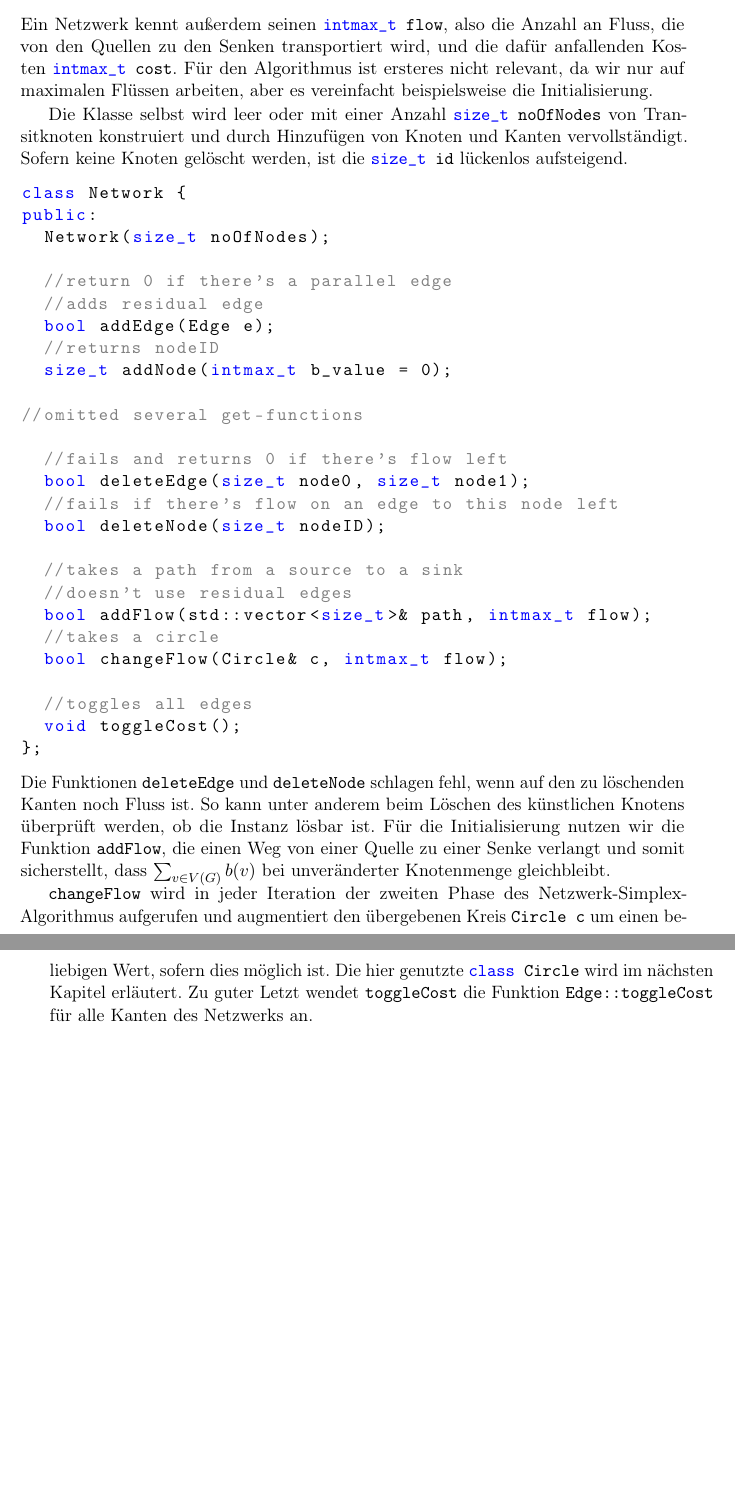
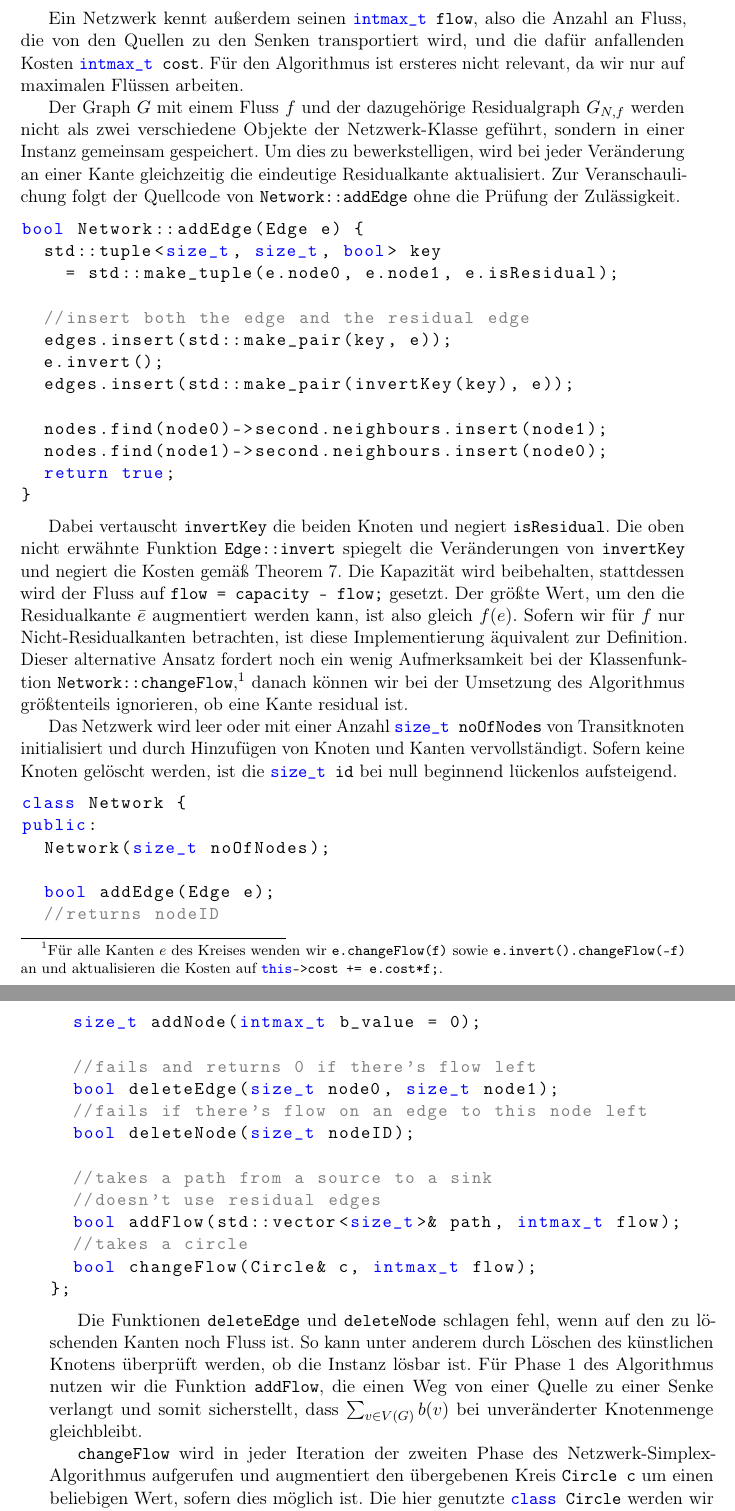
Before and after one commit to Zyranivia/NetworkSimplexAlgorithm, a LaTeX book (LaTeX/main.tex, which reads LaTeX/Implementierung.tex): two parts of pages 21 and 22 of 26, joined at a grey line, cut so that both start at the same text, the shorter picture padded with empty space. Compiled offline with pdfLaTeX.

Commit message:
progress

```diff
--- a/LaTeX/Implementierung.tex
+++ b/LaTeX/Implementierung.tex
@@ -124,21 +135,41 @@ private:
   std::map<size_t, Node, std::less<size_t>> nodes;
 };
 \end{lstlisting}
-Ein Netzwerk kennt außerdem seinen \lstinline|intmax_t flow|, also die Anzahl an Fluss, die von den Quellen zu den Senken transportiert wird, und die dafür anfallenden Kosten \lstinline|intmax_t cost|. Für den Algorithmus ist ersteres nicht relevant, da wir nur auf maximalen Flüssen arbeiten, aber es vereinfacht beispielsweise die Initialisierung.
 
-Die Klasse selbst wird leer oder mit einer Anzahl \lstinline|size_t noOfNodes| von Transitknoten konstruiert und durch Hinzufügen von Knoten und Kanten vervollständigt. Sofern keine Knoten gelöscht werden, ist die \lstinline|size_t id| lückenlos aufsteigend.
+Ein Netzwerk kennt außerdem seinen \lstinline|intmax_t flow|, also die Anzahl an Fluss, die von den Quellen zu den Senken transportiert wird, und die dafür anfallenden Kosten \lstinline|intmax_t cost|. Für den Algorithmus ist ersteres nicht relevant, da wir nur auf maximalen Flüssen arbeiten.
+
+Der Graph $G$ mit einem Fluss $f$ und der dazugehörige Residualgraph $G_{N,f}$ werden nicht als zwei verschiedene Objekte der Netzwerk-Klasse geführt, sondern in einer Instanz gemeinsam gespeichert. Um dies zu bewerkstelligen, wird bei jeder Veränderung an einer Kante gleichzeitig die eindeutige Residualkante aktualisiert. Zur Veranschaulichung folgt der Quellcode von \lstinline|Network::addEdge| ohne die Prüfung der Zulässigkeit.
+
+\begin{lstlisting}
+bool Network::addEdge(Edge e) {
+  std::tuple<size_t, size_t, bool> key
+    = std::make_tuple(e.node0, e.node1, e.isResidual);
+
+  //insert both the edge and the residual edge
+  edges.insert(std::make_pair(key, e));
+  e.invert();
+  edges.insert(std::make_pair(invertKey(key), e));
+
+  nodes.find(node0)->second.neighbours.insert(node1);
+  nodes.find(node1)->second.neighbours.insert(node0);
+  return true;
+}
+\end{lstlisting}
+
+Dabei vertauscht \lstinline|invertKey| die beiden Knoten und negiert \lstinline|isResidual|. Die oben nicht erwähnte Funktion \lstinline|Edge::invert| spiegelt die Veränderungen von \lstinline|invertKey| und negiert die Kosten gemäß \cref{defRes}. Die Kapazität wird beibehalten, stattdessen wird der Fluss auf \lstinline|flow = capacity - flow;| gesetzt. Der größte Wert, um den die Residualkante $\bar{e}$ augmentiert werden kann, ist also gleich $f(e)$. Sofern wir für $f$ nur Nicht-Residualkanten betrachten, ist diese Implementierung äquivalent zur Definition. Dieser alternative Ansatz fordert noch ein wenig Aufmerksamkeit bei der Klassenfunktion \lstinline|Network::changeFlow|,\footnotemark{} danach können wir bei der Umsetzung des Algorithmus größtenteils ignorieren, ob eine Kante residual ist.
+
+\footnotetext{Für alle Kanten $e$ des Kreises wenden wir \lstinline|e.changeFlow(f)| sowie \lstinline|e.invert().changeFlow(-f)| an und aktualisieren die Kosten auf \lstinline|this->cost += e.cost*f;|.}
+
+Das Netzwerk wird leer oder mit einer Anzahl \lstinline|size_t noOfNodes| von Transitknoten initialisiert und durch Hinzufügen von Knoten und Kanten vervollständigt. Sofern keine Knoten gelöscht werden, ist die \lstinline|size_t id| bei null beginnend lückenlos aufsteigend.
+
 \begin{lstlisting}
 class Network {
 public:
   Network(size_t noOfNodes);
 
-  //return 0 if there's a parallel edge
-  //adds residual edge
   bool addEdge(Edge e);
   //returns nodeID
   size_t addNode(intmax_t b_value = 0);
-
-//omitted several get-functions
 
   //fails and returns 0 if there's flow left
   bool deleteEdge(size_t node0, size_t node1);
@@ -150,14 +181,12 @@ public:
   bool addFlow(std::vector<size_t>& path, intmax_t flow);
   //takes a circle
   bool changeFlow(Circle& c, intmax_t flow);
-
-  //toggles all edges
-  void toggleCost();
 };
 \end{lstlisting}
-Die Funktionen \lstinline|deleteEdge| und \lstinline|deleteNode| schlagen fehl, wenn auf den zu löschenden Kanten noch Fluss ist. So kann unter anderem beim Löschen des künstlichen Knotens überprüft werden, ob die Instanz lösbar ist. Für die Initialisierung nutzen wir die Funktion \lstinline|addFlow|, die einen Weg von einer Quelle zu einer Senke verlangt und somit sicherstellt, dass $\sum_{v\in V(G)} b(v)$ bei unveränderter Knotenmenge gleichbleibt.
 
-\lstinline|changeFlow| wird in jeder Iteration der zweiten Phase des Netzwerk-Simplex-Algorithmus aufgerufen und augmentiert den übergebenen Kreis \lstinline|Circle c| um einen beliebigen Wert, sofern dies möglich ist. Die hier genutzte \lstinline|class Circle| wird im nächsten Kapitel erläutert. Zu guter Letzt wendet \lstinline|toggleCost| die Funktion \lstinline|Edge::toggleCost| für alle Kanten des Netzwerks an.
+Die Funktionen \lstinline|deleteEdge| und \lstinline|deleteNode| schlagen fehl, wenn auf den zu löschenden Kanten noch Fluss ist. So kann unter anderem durch Löschen des künstlichen Knotens überprüft werden, ob die Instanz lösbar ist. Für Phase 1 des Algorithmus nutzen wir die Funktion \lstinline|addFlow|, die einen Weg von einer Quelle zu einer Senke verlangt und somit sicherstellt, dass $\sum_{v\in V(G)} b(v)$ bei unveränderter Knotenmenge gleichbleibt.
+
+\lstinline|changeFlow| wird in jeder Iteration der zweiten Phase des Netzwerk-Simplex-Algorithmus aufgerufen und augmentiert den übergebenen Kreis \lstinline|Circle c| um einen beliebigen Wert, sofern dies möglich ist. Die hier genutzte \lstinline|class Circle| werden wir uns nun genauer anschauen.
 
 \section{Die Klasse \emph{Circle}}
 Magie des updaten
--- a/LaTeX/main.tex
+++ b/LaTeX/main.tex
@@ -35,7 +35,7 @@
 \DeclareMathOperator*{\argmin}{arg\,min}
 \DeclareMathOperator*{\argmax}{arg\,max}
 
-\usepackage{cleveref}
+\usepackage[nameinlink]{cleveref}
 
 \usepackage{enumitem}
 \setdescription{font=\normalfont}
@@ -70,6 +70,15 @@
 \newcommand{\cpp}{C\texttt{++}\xspace}
 \newcommand{\cppelf}{C\texttt{++}11\xspace}
 
+%TODO necessary?
+\newenvironment{tightcenter}{%
+    \setlength\topsep{0pt}
+    \setlength\parskip{0pt}
+    \begin{center}
+    }{%
+    \end{center}
+}
+
 \begin{document}
 \frontmatter
 \maketitle
```
Also changed, not shown: LaTeX/Algorithmus.tex (+6 -6 lines), LaTeX/tikz_NSA.tex (+1 -1 lines), LaTeX/tikz_decomp.tex (+1 -1 lines), LaTeX/tikz_deg.tex (+1 -1 lines), LaTeX/tikz_nontreecircle.tex (+1 -1 lines), LaTeX/tikz_treecircleiter.tex (+1 -1 lines), LaTeX/main.pdf, LaTeX/Implementierung.tex (21 more changed lines).
